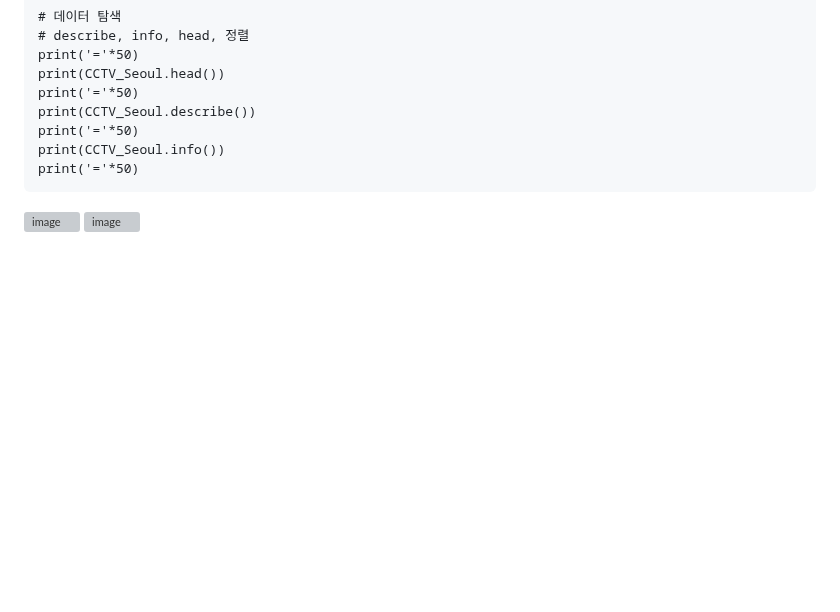
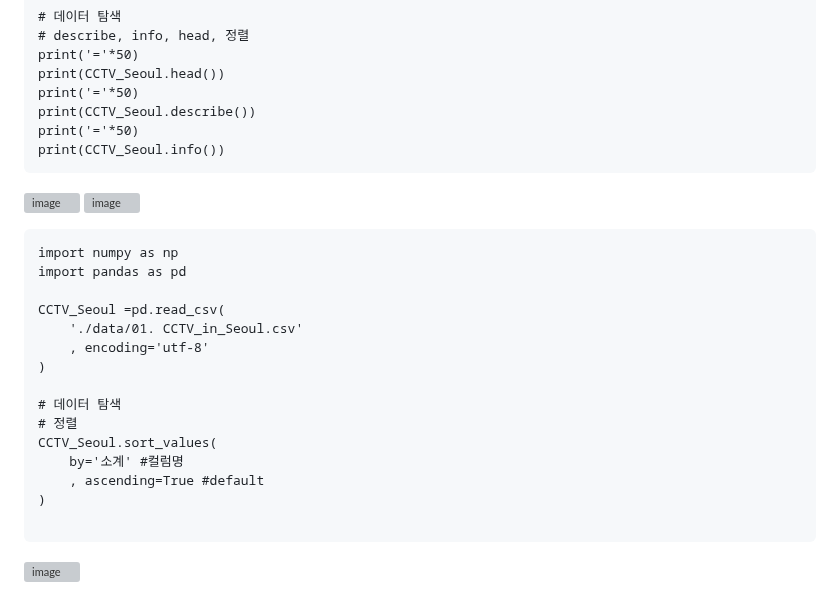
Before and after one commit to sw-dreamer/Bigdata19, a Markdown page: 09. 웹 크로링 및 인공지능/03. pandas.md, the part around the change. GitHub-like rendering; blank space fills up the shorter version; grey boxes are pictures that could not be loaded.

````diff
--- a/09. 웹 크로링 및 인공지능/03. pandas.md
+++ b/09. 웹 크로링 및 인공지능/03. pandas.md
@@ -1616,7 +1616,25 @@ print('='*50)
 print(CCTV_Seoul.describe())
 print('='*50)
 print(CCTV_Seoul.info())
-print('='*50)
 ```
 ![image](https://github.com/user-attachments/assets/63d335cf-970a-42fc-b887-d87c22647006)
 ![image](https://github.com/user-attachments/assets/cb485967-c962-4d8e-81a6-a85318f16a86)
+
+```
+import numpy as np
+import pandas as pd
+
+CCTV_Seoul =pd.read_csv(
+    './data/01. CCTV_in_Seoul.csv'
+    , encoding='utf-8'
+)
+
+# 데이터 탐색
+# 정렬
+CCTV_Seoul.sort_values(
+    by='소계' #컬럼명
+    , ascending=True #default
+)
+
+```
+![image](https://github.com/user-attachments/assets/f930342c-bc05-49d3-9a0e-9bb05016490d)
````
